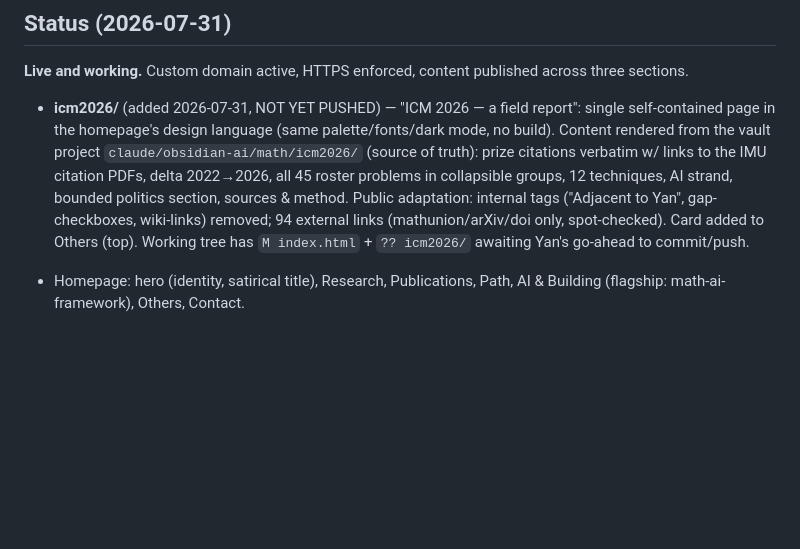
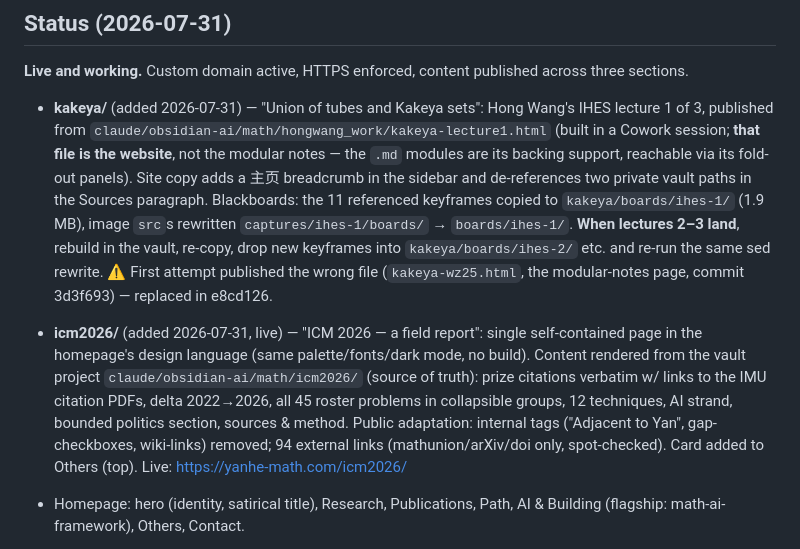
Before and after one commit to dazhima/dazhima.github.io, a Markdown page: LOG.md, the part around the change. GitHub-like rendering; blank space fills up the shorter version.

Commit message:
LOG: record kakeya lecture site + icm2026 as live
Co-Authored-By: Claude Fable 5 <noreply@anthropic.com>

```diff
--- a/LOG.md
+++ b/LOG.md
@@ -6,15 +6,26 @@ parent: [CLAUDE.md](CLAUDE.md)
 
 **Live and working.** Custom domain active, HTTPS enforced, content published across three sections.
 
-- **icm2026/** (added 2026-07-31, NOT YET PUSHED) — "ICM 2026 — a field report": single
+- **kakeya/** (added 2026-07-31) — "Union of tubes and Kakeya sets": Hong Wang's IHES
+  lecture 1 of 3, published from `claude/obsidian-ai/math/hongwang_work/kakeya-lecture1.html`
+  (built in a Cowork session; **that file is the website**, not the modular notes — the
+  `.md` modules are its backing support, reachable via its fold-out panels). Site copy adds
+  a 主页 breadcrumb in the sidebar and de-references two private vault paths in the Sources
+  paragraph. Blackboards: the 11 referenced keyframes copied to `kakeya/boards/ihes-1/`
+  (1.9 MB), image `src`s rewritten `captures/ihes-1/boards/` → `boards/ihes-1/`.
+  **When lectures 2–3 land**, rebuild in the vault, re-copy, drop new keyframes into
+  `kakeya/boards/ihes-2/` etc. and re-run the same sed rewrite.
+  ⚠ First attempt published the wrong file (`kakeya-wz25.html`, the modular-notes page,
+  commit 3d3f693) — replaced in e8cd126.
+- **icm2026/** (added 2026-07-31, live) — "ICM 2026 — a field report": single
   self-contained page in the homepage's design language (same palette/fonts/dark mode, no
   build). Content rendered from the vault project `claude/obsidian-ai/math/icm2026/`
   (source of truth): prize citations verbatim w/ links to the IMU citation PDFs, delta
   2022→2026, all 45 roster problems in collapsible groups, 12 techniques, AI strand,
   bounded politics section, sources & method. Public adaptation: internal tags
   ("Adjacent to Yan", gap-checkboxes, wiki-links) removed; 94 external links
-  (mathunion/arXiv/doi only, spot-checked). Card added to Others (top). Working tree has
-  `M index.html` + `?? icm2026/` awaiting Yan's go-ahead to commit/push.
+  (mathunion/arXiv/doi only, spot-checked). Card added to Others (top).
+  Live: https://yanhe-math.com/icm2026/
 
 - Homepage: hero (identity, satirical title), Research, Publications, Path, AI & Building (flagship: math-ai-framework), Others, Contact.
 - Others → Selected papers (arxiv-daily, external tracker), Phaedrus palinode (philosophy/socrate/), Arendt Life of the Mind + Marxism tracker + reading framework (philosophy/), World Cup Beijing-time tracker (worldcup/), Some small math (math-notes/), **Undergraduate reading seminar (reading-seminar/)**.
```
